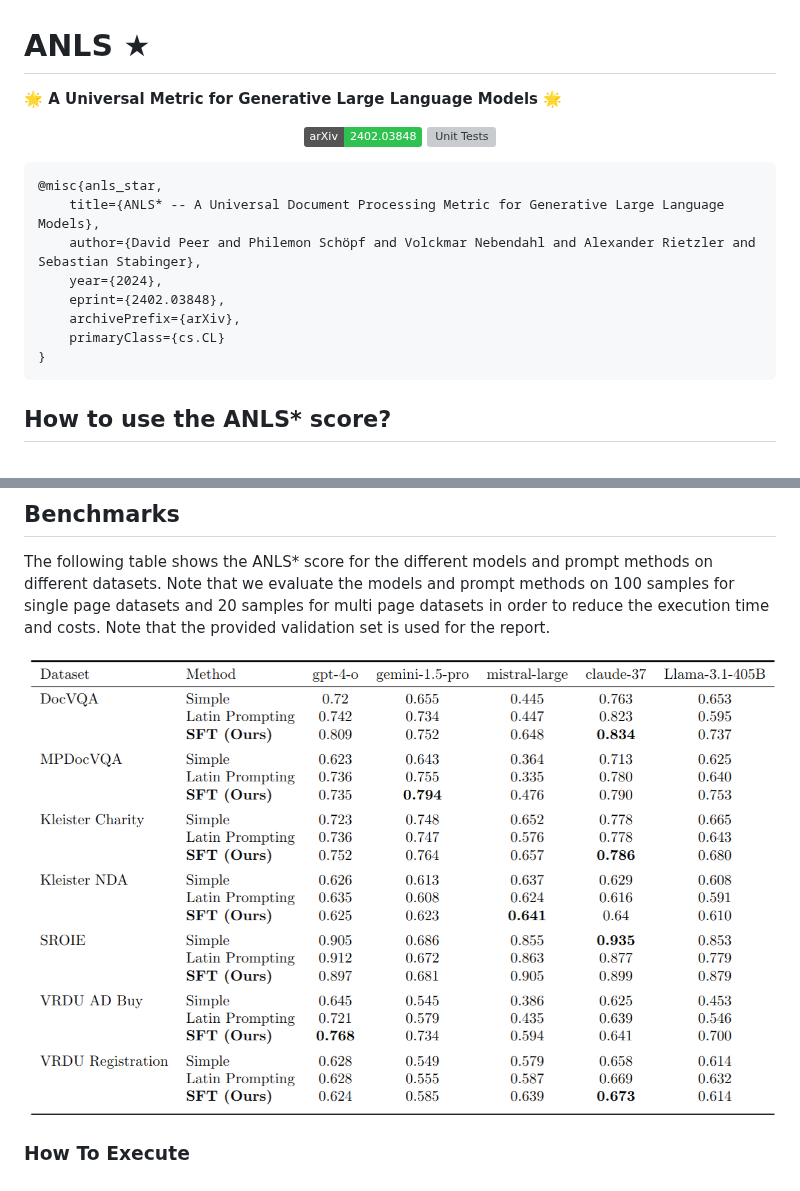
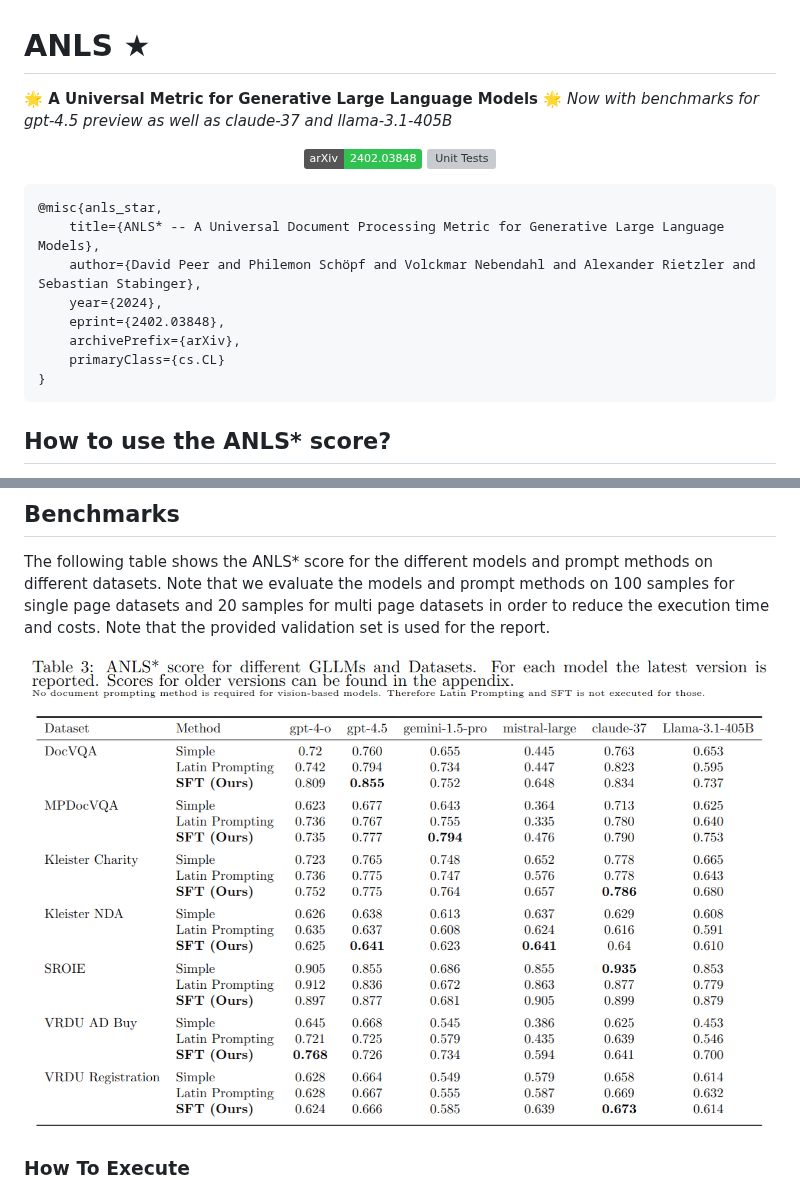
Before and after one commit to deepopinion/anls_star_metric, a Markdown page: README.md, 2 parts joined by grey strips. Drawn GitHub-style; pictures changed too: assets/table.png; badges without logos; grey boxes are pictures that could not be loaded.

Commit message:
Update README with new benchmarks for GPT-4.5

```diff
--- a/README.md
+++ b/README.md
@@ -1,5 +1,7 @@
 # ANLS ★
 **🌟 A Universal Metric for Generative Large Language Models 🌟**
+*Now with benchmarks for gpt-4.5 preview as well as claude-37 and llama-3.1-405B*
+
 
 <div align="center">
 
@@ -16,6 +18,7 @@
         archivePrefix={arXiv},
         primaryClass={cs.CL}
     }
+
 
 ## How to use the ANLS* score?
 1. `pip install anls_star`
```
